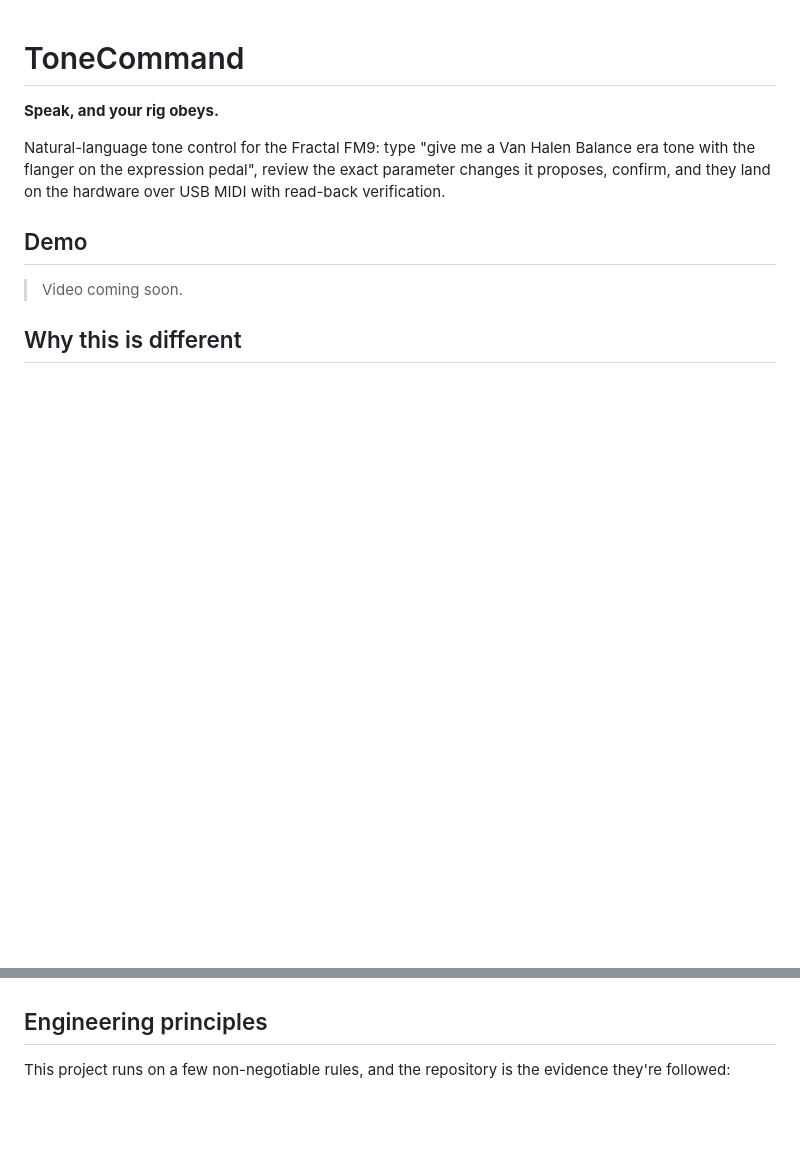
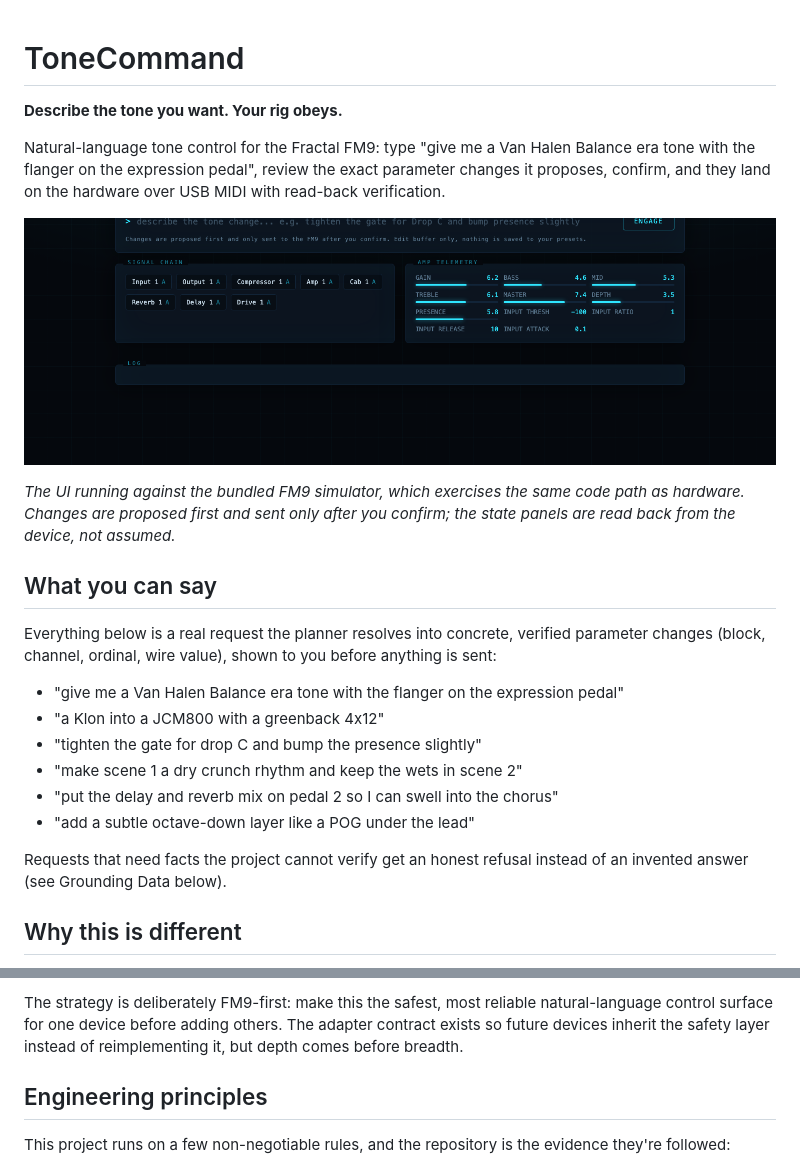
Before and after one commit to bschmalz81401/ToneCommand, a Markdown page: README.md, 2 parts joined by grey strips. Rendered like a GitHub page; pictures changed too: docs/img/ui.png (added); blank space fills up the shorter version.

```diff
--- a/README.md
+++ b/README.md
@@ -1,17 +1,33 @@
 # ToneCommand
 
-**Speak, and your rig obeys.**
+**Describe the tone you want. Your rig obeys.**
 
 Natural-language tone control for the Fractal FM9: type "give me a Van Halen
 Balance era tone with the flanger on the expression pedal", review the exact
 parameter changes it proposes, confirm, and they land on the hardware over
 USB MIDI with read-back verification.
 
-## Demo
+![ToneCommand UI: command bar, live signal chain, and amp telemetry](docs/img/ui.png)
 
-> Video coming soon.
-<!-- DEMO PLACEHOLDER: prompt typed -> plan cards -> TRANSMIT -> FM9 screen
-     changes -> riff with the pedal sweeping the jet flanger -->
+*The UI running against the bundled FM9 simulator, which exercises the same
+code path as hardware. Changes are proposed first and sent only after you
+confirm; the state panels are read back from the device, not assumed.*
+
+## What you can say
+
+Everything below is a real request the planner resolves into concrete,
+verified parameter changes (block, channel, ordinal, wire value), shown to
+you before anything is sent:
+
+- "give me a Van Halen Balance era tone with the flanger on the expression pedal"
+- "a Klon into a JCM800 with a greenback 4x12"
+- "tighten the gate for drop C and bump the presence slightly"
+- "make scene 1 a dry crunch rhythm and keep the wets in scene 2"
+- "put the delay and reverb mix on pedal 2 so I can swell into the chorus"
+- "add a subtle octave-down layer like a POG under the lead"
+
+Requests that need facts the project cannot verify get an honest refusal
+instead of an invented answer (see Grounding Data below).
 
 ## Why this is different
 
@@ -47,3 +85,7 @@ catalog and is porting the concept to HeadRush.
+The strategy is deliberately FM9-first: make this the safest, most
+reliable natural-language control surface for one device before adding
+others. The adapter contract exists so future devices inherit the safety
+layer instead of reimplementing it, but depth comes before breadth.
 
 ## Engineering principles
 
```
Also changed, not shown: other parts of README.md (+58 -8 lines), CHANGELOG.md (+23 -1 lines), docs/HARDWARE-VALIDATION.md (renamed from PHASE1-REPORT.md, +1 -1 lines), 13 other files.
